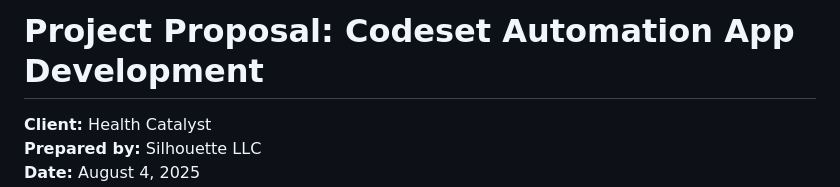
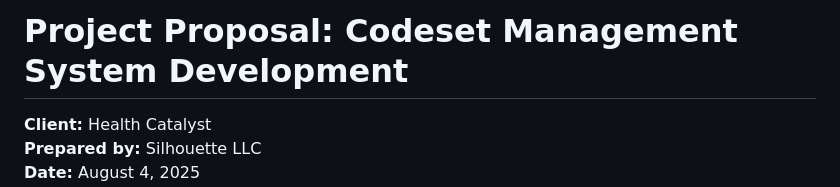
Before and after one commit to rfongls/HCAT-CODESET-APP, a Markdown page: project-proposal.md, the part around the change. Drawn GitHub-style.

```diff
--- a/project-proposal.md
+++ b/project-proposal.md
@@ -1,4 +1,4 @@
-# Project Proposal: Codeset Automation App Development
+# Project Proposal: Codeset Management System Development
 
 **Client:** Health Catalyst
 **Prepared by:** Silhouette LLC
```
